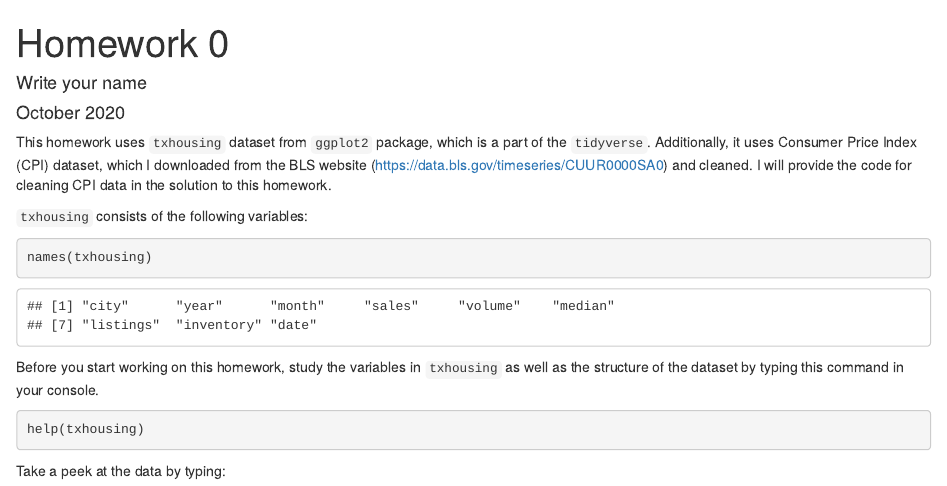
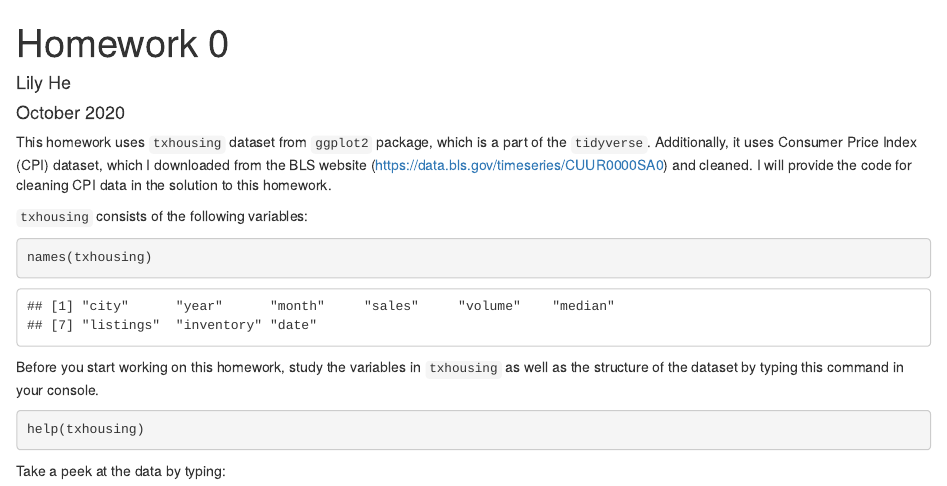
Before and after one commit to GitHublily0101/01R, an R Markdown document (homework0.Rmd): the page in a window 1100 px wide, from its top. Rendered offline with R 4.5, knitr and Pandoc, with nearby package versions; some code elsewhere in the file could not run offline.

Commit message:
Update and rename homework/other/solution-template.Rmd to homework0.Rmd

```diff
--- a/homework/other/solution-template.Rmd
+++ b/homework0.Rmd
@@ -1,6 +1,6 @@
 ---
 title: "Homework 0"
-author: "Write your name"
+author: "Lily He"
 date: "October 2020"
 output: html_document
 ---
```
